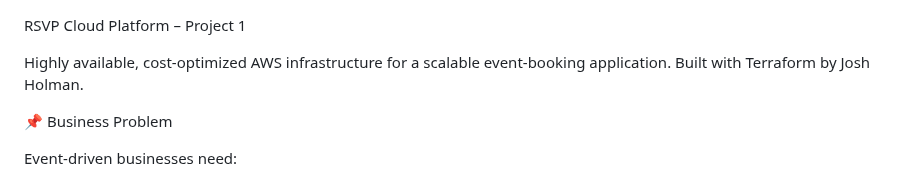
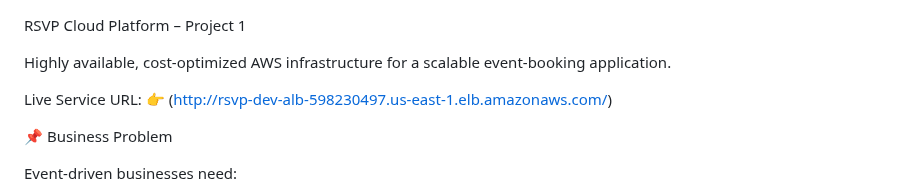
Before and after one commit to JNHolman/RSVP-Cloud-Platform, a Markdown page: infrastructure/project-1-cloud-platform/README.md, the part around the change. Drawn GitHub-style.

```diff
--- a/infrastructure/project-1-cloud-platform/README.md
+++ b/infrastructure/project-1-cloud-platform/README.md
@@ -1,7 +1,8 @@
 RSVP Cloud Platform – Project 1
 
 Highly available, cost-optimized AWS infrastructure for a scalable event-booking application.
-Built with Terraform by Josh Holman.
+
+Live Service URL: 👉 (http://rsvp-dev-alb-598230497.us-east-1.elb.amazonaws.com/)
 
 📌 Business Problem
 
```
